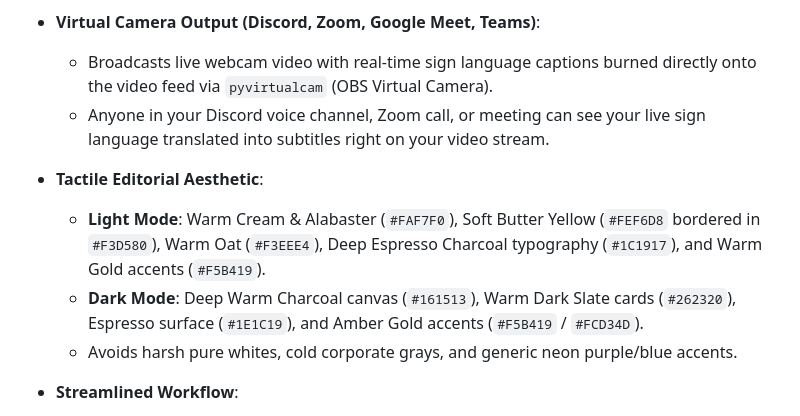
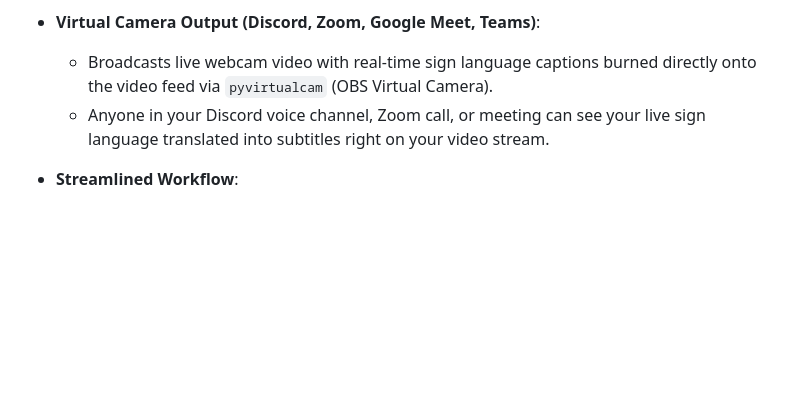
Before and after one commit to larperayush/signlanguage.ai, a Markdown page: README.md, the part around the change. Drawn GitHub-style; blank space fills up the shorter version.

```diff
--- a/README.md
+++ b/README.md
@@ -17,11 +17,6 @@ Built with **Python 3**, **PySide6 (Qt for Python)**, **OpenCV**, and **MediaPip
 - **Virtual Camera Output (Discord, Zoom, Google Meet, Teams)**:
   - Broadcasts live webcam video with real-time sign language captions burned directly onto the video feed via `pyvirtualcam` (OBS Virtual Camera).
   - Anyone in your Discord voice channel, Zoom call, or meeting can see your live sign language translated into subtitles right on your video stream.
-
-- **Tactile Editorial Aesthetic**:
-  - **Light Mode**: Warm Cream & Alabaster (`#FAF7F0`), Soft Butter Yellow (`#FEF6D8` bordered in `#F3D580`), Warm Oat (`#F3EEE4`), Deep Espresso Charcoal typography (`#1C1917`), and Warm Gold accents (`#F5B419`).
-  - **Dark Mode**: Deep Warm Charcoal canvas (`#161513`), Warm Dark Slate cards (`#262320`), Espresso surface (`#1E1C19`), and Amber Gold accents (`#F5B419` / `#FCD34D`).
-  - Avoids harsh pure whites, cold corporate grays, and generic neon purple/blue accents.
 
 - **Streamlined Workflow**:
   - **Main Landing**: Greeted with a top menu bar to select your active model, pick your camera device, view a live preview, and start translation with one click.
```
